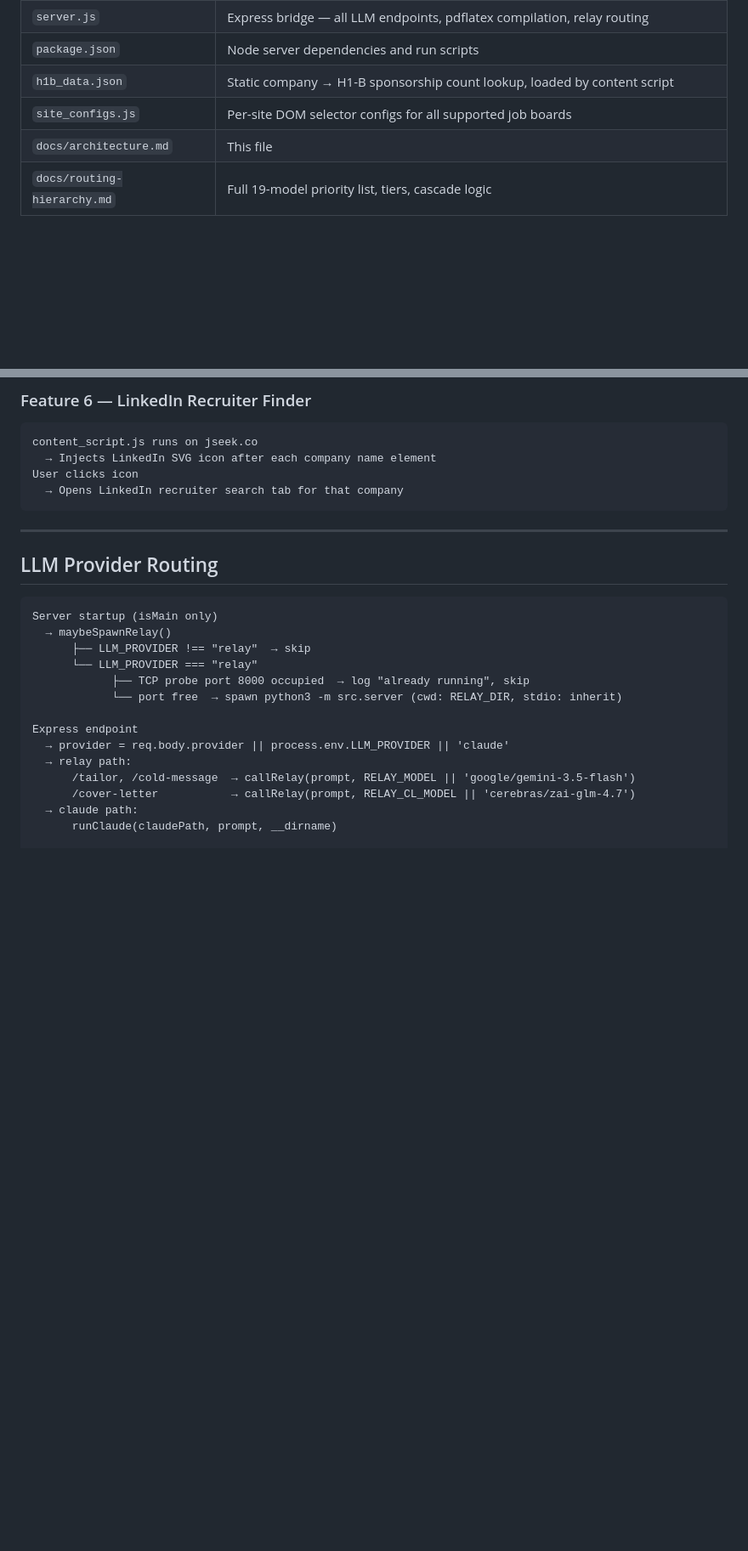
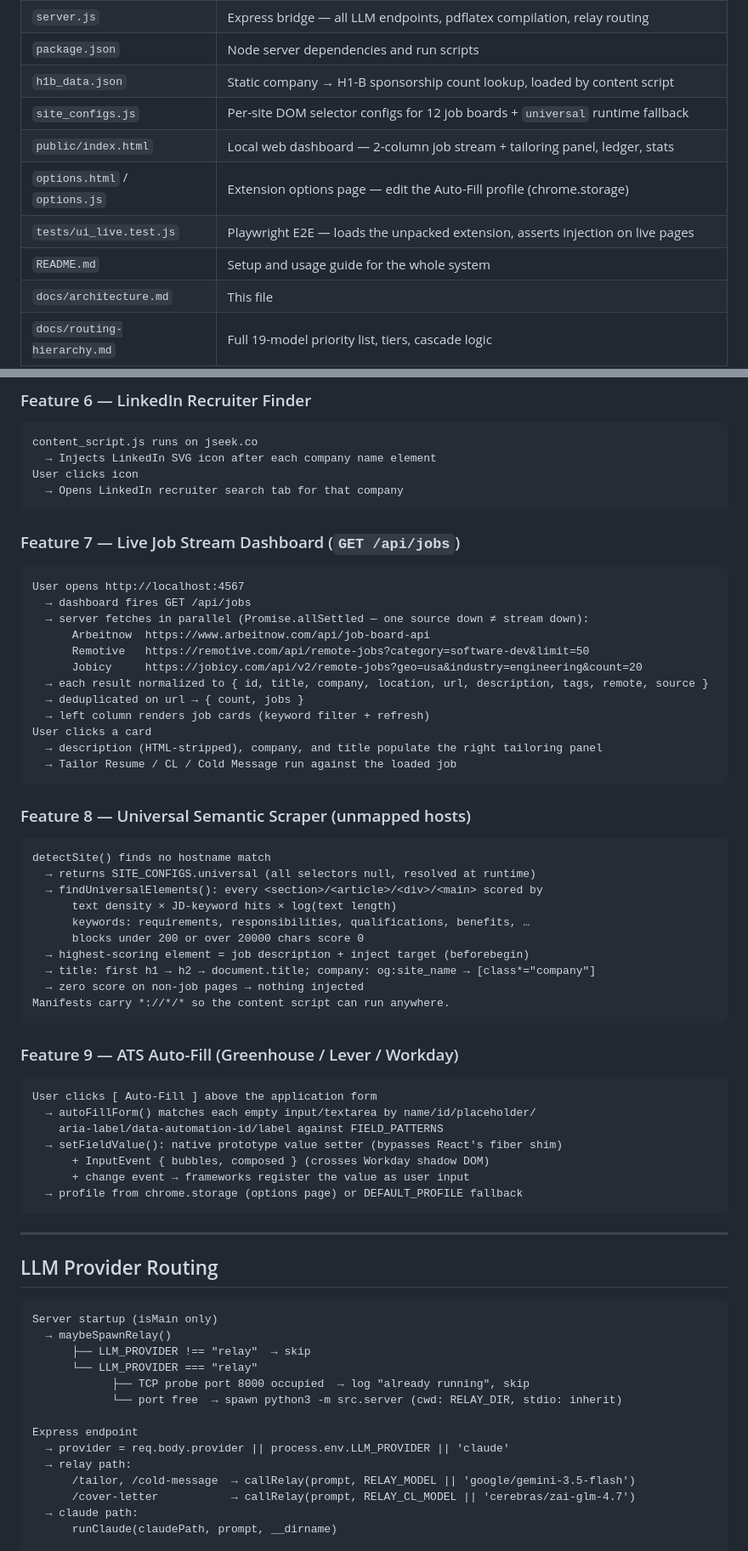
Before and after one commit to brohan2001/resume-extension, a Markdown page: docs/architecture.md, 2 parts joined by grey strips. Shown at 85% size. Drawn GitHub-style; blank space fills up the shorter version.

````diff
--- a/docs/architecture.md
+++ b/docs/architecture.md
@@ -72,7 +80,11 @@
 | `server.js` | Express bridge — all LLM endpoints, pdflatex compilation, relay routing |
 | `package.json` | Node server dependencies and run scripts |
 | `h1b_data.json` | Static company → H1-B sponsorship count lookup, loaded by content script |
-| `site_configs.js` | Per-site DOM selector configs for all supported job boards |
+| `site_configs.js` | Per-site DOM selector configs for 12 job boards + `universal` runtime fallback |
+| `public/index.html` | Local web dashboard — 2-column job stream + tailoring panel, ledger, stats |
+| `options.html` / `options.js` | Extension options page — edit the Auto-Fill profile (chrome.storage) |
+| `tests/ui_live.test.js` | Playwright E2E — loads the unpacked extension, asserts injection on live pages |
+| `README.md` | Setup and usage guide for the whole system |
 | `docs/architecture.md` | This file |
 | `docs/routing-hierarchy.md` | Full 19-model priority list, tiers, cascade logic |
 | `docs/relay-llm-setup.md` | How to install and configure RelayFreeLLM |
@@ -157,6 +169,50 @@ User clicks icon
   → Opens LinkedIn recruiter search tab for that company
 ```
 
+### Feature 7 — Live Job Stream Dashboard (`GET /api/jobs`)
+
+```
+User opens http://localhost:4567
+  → dashboard fires GET /api/jobs
+  → server fetches in parallel (Promise.allSettled — one source down ≠ stream down):
+      Arbeitnow  https://www.arbeitnow.com/api/job-board-api
+      Remotive   https://remotive.com/api/remote-jobs?category=software-dev&limit=50
+      Jobicy     https://jobicy.com/api/v2/remote-jobs?geo=usa&industry=engineering&count=20
+  → each result normalized to { id, title, company, location, url, description, tags, remote, source }
+  → deduplicated on url → { count, jobs }
+  → left column renders job cards (keyword filter + refresh)
+User clicks a card
+  → description (HTML-stripped), company, and title populate the right tailoring panel
+  → Tailor Resume / CL / Cold Message run against the loaded job
+```
+
+### Feature 8 — Universal Semantic Scraper (unmapped hosts)
+
+```
+detectSite() finds no hostname match
+  → returns SITE_CONFIGS.universal (all selectors null, resolved at runtime)
+  → findUniversalElements(): every <section>/<article>/<div>/<main> scored by
+      text density × JD-keyword hits × log(text length)
+      keywords: requirements, responsibilities, qualifications, benefits, …
+      blocks under 200 or over 20000 chars score 0
+  → highest-scoring element = job description + inject target (beforebegin)
+  → title: first h1 → h2 → document.title; company: og:site_name → [class*="company"]
+  → zero score on non-job pages → nothing injected
+Manifests carry *://*/* so the content script can run anywhere.
+```
+
+### Feature 9 — ATS Auto-Fill (Greenhouse / Lever / Workday)
+
+```
+User clicks [ Auto-Fill ] above the application form
+  → autoFillForm() matches each empty input/textarea by name/id/placeholder/
+    aria-label/data-automation-id/label against FIELD_PATTERNS
+  → setFieldValue(): native prototype value setter (bypasses React's fiber shim)
+      + InputEvent { bubbles, composed } (crosses Workday shadow DOM)
+      + change event → frameworks register the value as user input
+  → profile from chrome.storage (options page) or DEFAULT_PROFILE fallback
+```
+
 ---
 
 ## LLM Provider Routing
````
Also changed, not shown: other parts of docs/architecture.md (+26 -3 lines), GOALS.md (+23 -0 lines).
